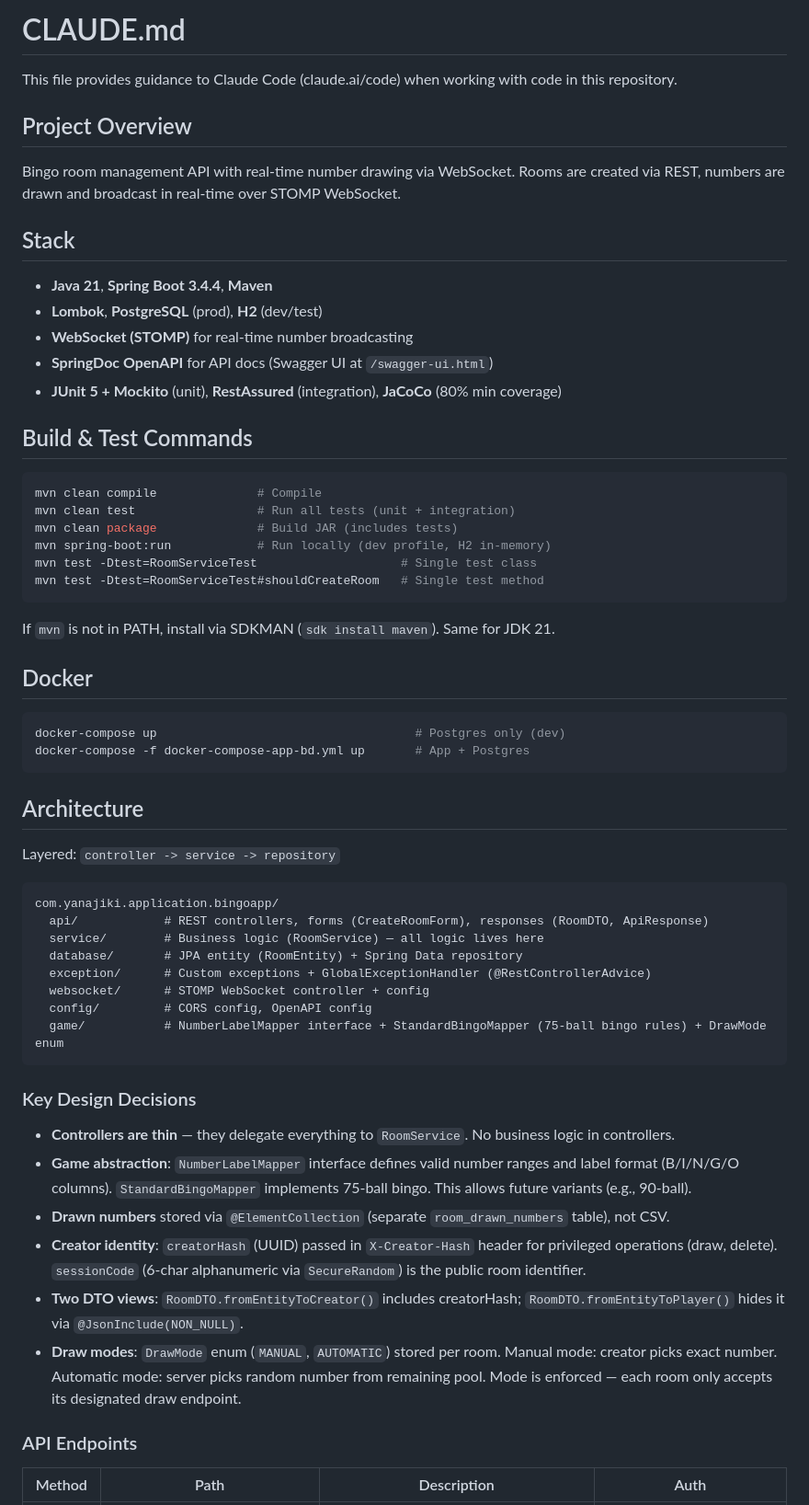
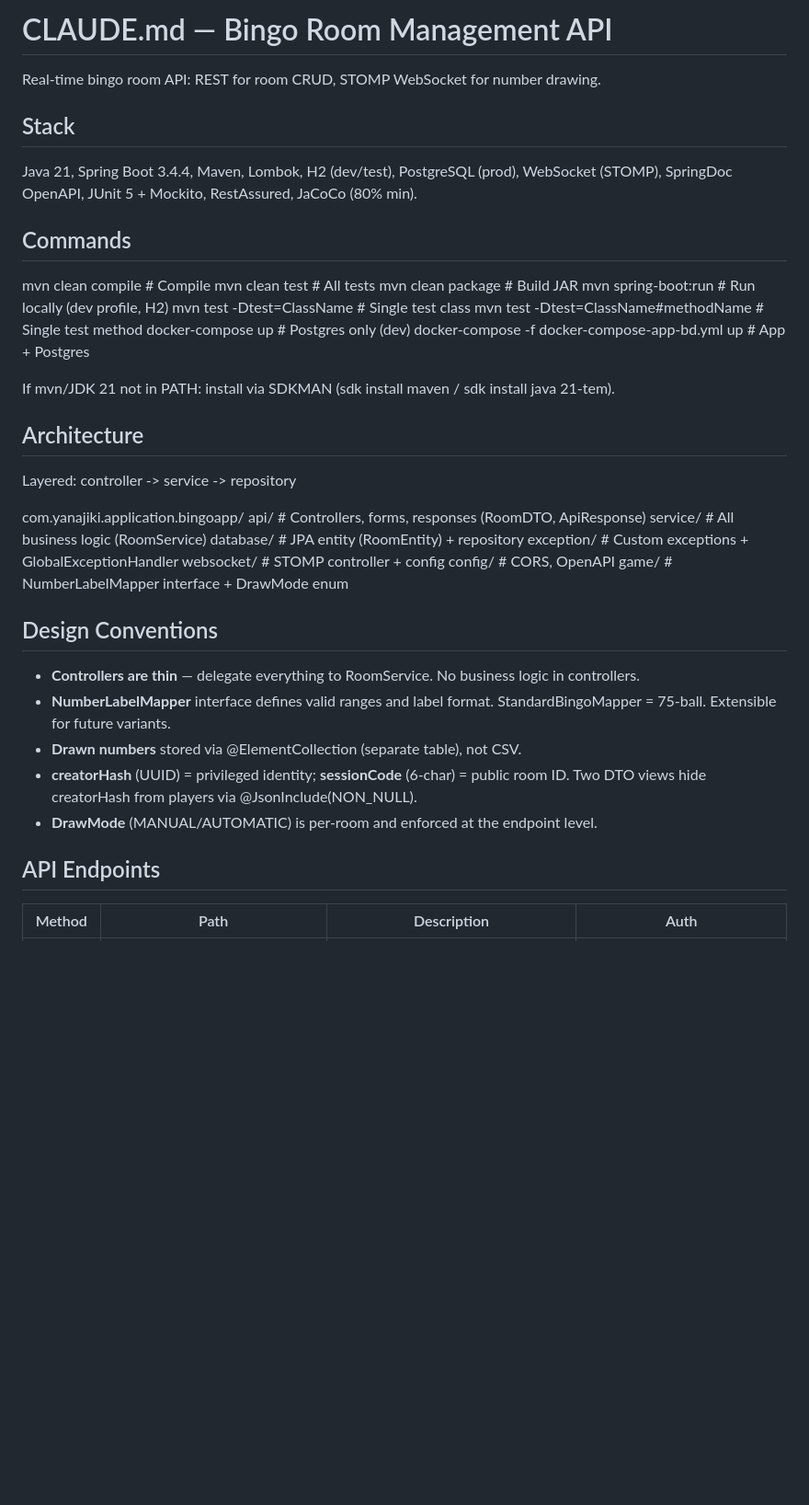
Before and after one commit to hi-im-yan/bingo-app-backend, a Markdown page: CLAUDE.md, the part around one of its changes. Shown at 92% size. GitHub-like rendering; blank space fills up the shorter version.

Commit message:
update claude.md with new optimizations

````diff
--- a/CLAUDE.md
+++ b/CLAUDE.md
@@ -1,65 +1,42 @@
-# CLAUDE.md
+# CLAUDE.md — Bingo Room Management API
 
-This file provides guidance to Claude Code (claude.ai/code) when working with code in this repository.
-
-## Project Overview
-
-Bingo room management API with real-time number drawing via WebSocket.
-Rooms are created via REST, numbers are drawn and broadcast in real-time over STOMP WebSocket.
+Real-time bingo room API: REST for room CRUD, STOMP WebSocket for number drawing.
 
 ## Stack
+Java 21, Spring Boot 3.4.4, Maven, Lombok, H2 (dev/test), PostgreSQL (prod),
+WebSocket (STOMP), SpringDoc OpenAPI, JUnit 5 + Mockito, RestAssured, JaCoCo (80% min).
 
-- **Java 21**, **Spring Boot 3.4.4**, **Maven**
-- **Lombok**, **PostgreSQL** (prod), **H2** (dev/test)
-- **WebSocket (STOMP)** for real-time number broadcasting
-- **SpringDoc OpenAPI** for API docs (Swagger UI at `/swagger-ui.html`)
-- **JUnit 5 + Mockito** (unit), **RestAssured** (integration), **JaCoCo** (80% min coverage)
-
-## Build & Test Commands
-
-```bash
-mvn clean compile              # Compile
-mvn clean test                 # Run all tests (unit + integration)
-mvn clean package              # Build JAR (includes tests)
-mvn spring-boot:run            # Run locally (dev profile, H2 in-memory)
-mvn test -Dtest=RoomServiceTest                    # Single test class
-mvn test -Dtest=RoomServiceTest#shouldCreateRoom   # Single test method
-```
-
-If `mvn` is not in PATH, install via SDKMAN (`sdk install maven`). Same for JDK 21.
-
-## Docker
-
-```bash
+## Commands
+mvn clean compile                                    # Compile
+mvn clean test                                       # All tests
+mvn clean package                                    # Build JAR
+mvn spring-boot:run                                  # Run locally (dev profile, H2)
+mvn test -Dtest=ClassName                            # Single test class
+mvn test -Dtest=ClassName#methodName                 # Single test method
 docker-compose up                                    # Postgres only (dev)
 docker-compose -f docker-compose-app-bd.yml up       # App + Postgres
-```
+
+If mvn/JDK 21 not in PATH: install via SDKMAN (sdk install maven / sdk install java 21-tem).
 
 ## Architecture
+Layered: controller -> service -> repository
 
-Layered: `controller -> service -> repository`
+com.yanajiki.application.bingoapp/
+  api/        # Controllers, forms, responses (RoomDTO, ApiResponse)
+  service/    # All business logic (RoomService)
+  database/   # JPA entity (RoomEntity) + repository
+  exception/  # Custom exceptions + GlobalExceptionHandler
+  websocket/  # STOMP controller + config
+  config/     # CORS, OpenAPI
+  game/       # NumberLabelMapper interface + DrawMode enum
 
-```
-com.yanajiki.application.bingoapp/
-  api/            # REST controllers, forms (CreateRoomForm), responses (RoomDTO, ApiResponse)
-  service/        # Business logic (RoomService) — all logic lives here
-  database/       # JPA entity (RoomEntity) + Spring Data repository
-  exception/      # Custom exceptions + GlobalExceptionHandler (@RestControllerAdvice)
-  websocket/      # STOMP WebSocket controller + config
-  config/         # CORS config, OpenAPI config
-  game/           # NumberLabelMapper interface + StandardBingoMapper (75-ball bingo rules) + DrawMode enum
-```
+## Design Conventions
+- **Controllers are thin** — delegate everything to RoomService. No business logic in controllers.
+- **NumberLabelMapper** interface defines valid ranges and label format. StandardBingoMapper = 75-ball. Extensible for future variants.
+- **Drawn numbers** stored via @ElementCollection (separate table), not CSV.
+- **creatorHash** (UUID) = privileged identity; **sessionCode** (6-char) = public room ID. Two DTO views hide creatorHash from players via @JsonInclude(NON_NULL).
+- **DrawMode** (MANUAL/AUTOMATIC) is per-room and enforced at the endpoint level.
 
-### Key Design Decisions
-
-- **Controllers are thin** — they delegate everything to `RoomService`. No business logic in controllers.
-- **Game abstraction**: `NumberLabelMapper` interface defines valid number ranges and label format (B/I/N/G/O columns). `StandardBingoMapper` implements 75-ball bingo. This allows future variants (e.g., 90-ball).
-- **Drawn numbers** stored via `@ElementCollection` (separate `room_drawn_numbers` table), not CSV.
-- **Creator identity**: `creatorHash` (UUID) passed in `X-Creator-Hash` header for privileged operations (draw, delete). `sessionCode` (6-char alphanumeric via `SecureRandom`) is the public room identifier.
-- **Two DTO views**: `RoomDTO.fromEntityToCreator()` includes creatorHash; `RoomDTO.fromEntityToPlayer()` hides it via `@JsonInclude(NON_NULL)`.
-- **Draw modes**: `DrawMode` enum (`MANUAL`, `AUTOMATIC`) stored per room. Manual mode: creator picks exact number. Automatic mode: server picks random number from remaining pool. Mode is enforced — each room only accepts its designated draw endpoint.
-
-### API Endpoints
-
+## API Endpoints
 | Method | Path | Description | Auth |
 |--------|------|-------------|------|
````
Also changed, not shown: other parts of CLAUDE.md (+20 -44 lines).
